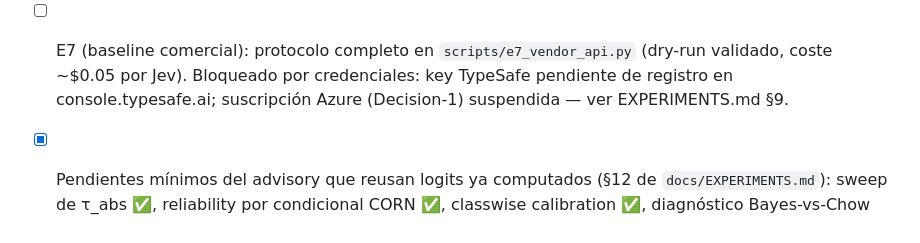
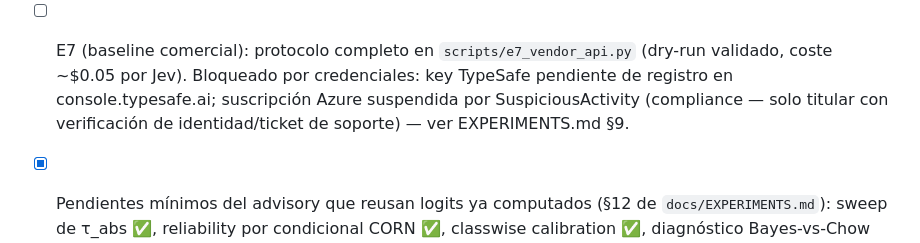
Before and after one commit to vectrayx/vx-one, a Markdown page: README.md, the part around the change. Rendered like a GitHub page.

```diff
--- a/README.md
+++ b/README.md
@@ -56,7 +56,8 @@ no de los números aspiracionales del draft antiguo.
 - [ ] E7 (baseline comercial): protocolo completo en `scripts/e7_vendor_api.py`
       (dry-run validado, coste ~$0.05 por Jev). Bloqueado por credenciales:
       key TypeSafe pendiente de registro en console.typesafe.ai; suscripción
-      Azure (Decision-1) suspendida — ver EXPERIMENTS.md §9.
+      Azure suspendida por SuspiciousActivity (compliance — solo titular con
+      verificación de identidad/ticket de soporte) — ver EXPERIMENTS.md §9.
 - [x] Pendientes mínimos del advisory que reusan logits ya computados (§12 de `docs/EXPERIMENTS.md`): sweep de τ_abs ✅, reliability por condicional CORN ✅, classwise calibration ✅, diagnóstico Bayes-vs-Chow ✅, protocolo conformal EMBER (12 semanas + weighted + cota d_TV) ✅ (2026-10-20).
 - [x] 3 seeds en las 4 corridas principales de tablas (Modal cuenta 2, 12/12 ok): seed-42
   reproduce la fila oficial UNSW al 4º decimal; AUROC se mueve ≤0.002 salvo CIC by-day
```
Also changed, not shown: docs/EXPERIMENTS.md (+11 -6 lines).
